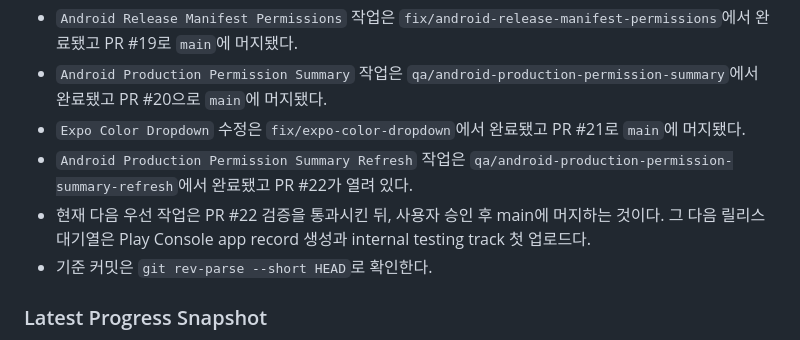
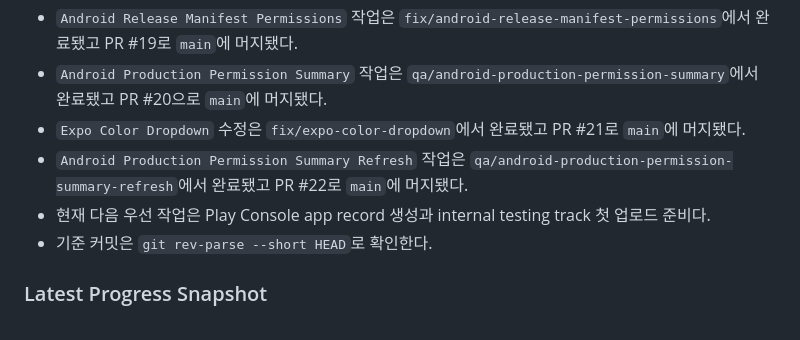
Before and after one commit to algum1737/familyProject, a Markdown page: docs/HANDOFF.md, the part around the change. Drawn GitHub-style.

Commit message:
docs: update handoff after permission refresh merge

```diff
--- a/docs/HANDOFF.md
+++ b/docs/HANDOFF.md
@@ -37,8 +37,8 @@
 - `Android Release Manifest Permissions` 작업은 `fix/android-release-manifest-permissions`에서 완료됐고 PR #19로 `main`에 머지됐다.
 - `Android Production Permission Summary` 작업은 `qa/android-production-permission-summary`에서 완료됐고 PR #20으로 `main`에 머지됐다.
 - `Expo Color Dropdown` 수정은 `fix/expo-color-dropdown`에서 완료됐고 PR #21로 `main`에 머지됐다.
-- `Android Production Permission Summary Refresh` 작업은 `qa/android-production-permission-summary-refresh`에서 완료됐고 PR #22가 열려 있다.
-- 현재 다음 우선 작업은 PR #22 검증을 통과시킨 뒤, 사용자 승인 후 main에 머지하는 것이다. 그 다음 릴리스 대기열은 Play Console app record 생성과 internal testing track 첫 업로드다.
+- `Android Production Permission Summary Refresh` 작업은 `qa/android-production-permission-summary-refresh`에서 완료됐고 PR #22로 `main`에 머지됐다.
+- 현재 다음 우선 작업은 Play Console app record 생성과 internal testing track 첫 업로드 준비다.
 - 기준 커밋은 `git rev-parse --short HEAD`로 확인한다.
 
 ### Latest Progress Snapshot
```
